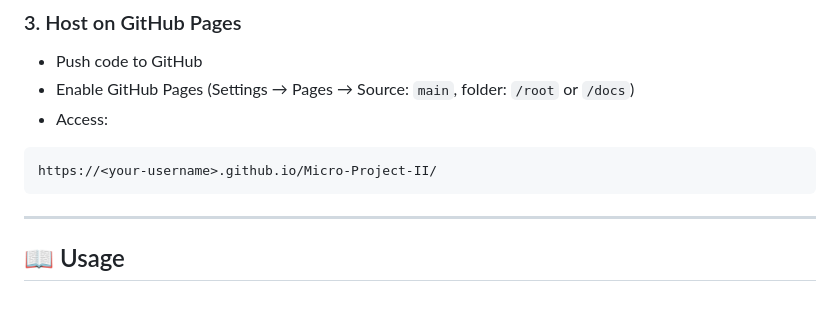
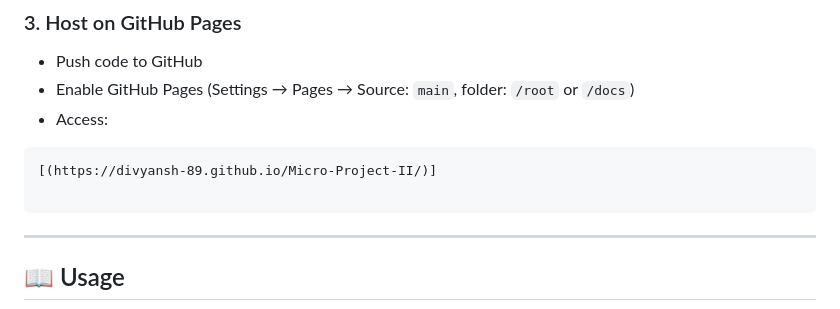
Before and after one commit to Divyansh-89/Micro-Project-II, a Markdown page: README.md, the part around the change. Rendered like a GitHub page.

````diff
--- a/README.md
+++ b/README.md
@@ -105,7 +105,8 @@ export const ESP32_API_URL = "http://<YOUR_ESP32_IP>/data";
 - Enable GitHub Pages (Settings → Pages → Source: `main`, folder: `/root` or `/docs`)
 - Access:
 ```
-https://<your-username>.github.io/Micro-Project-II/
+[(https://divyansh-89.github.io/Micro-Project-II/)]
+
 ```
 
 ---
````
